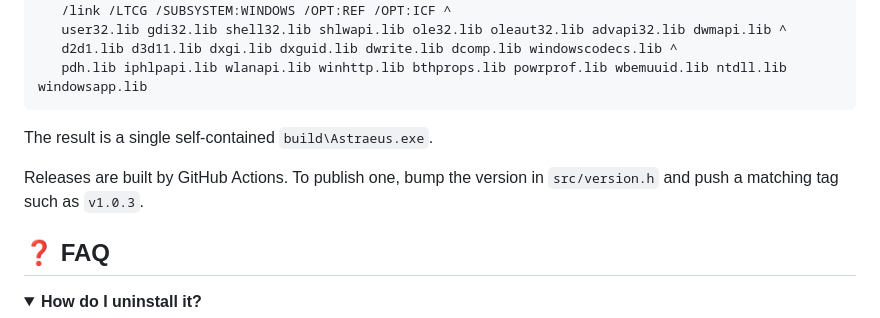
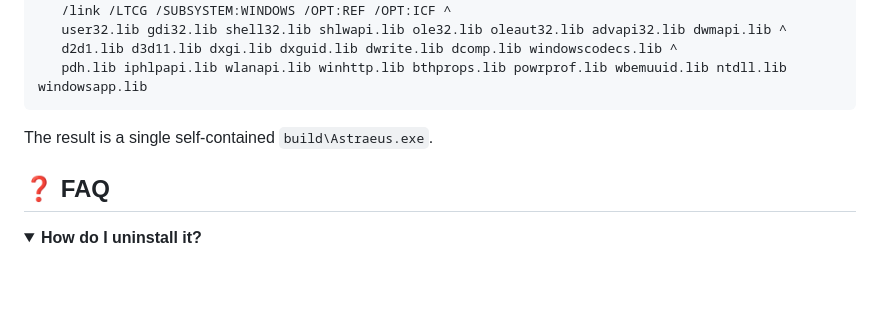
Before and after one commit to Icetist/Astraeus, a Markdown page: README.md, the part around the change. Drawn GitHub-style; folded sections open; blank space fills up the shorter version.

Commit message:
docs: trim build section

```diff
--- a/README.md
+++ b/README.md
@@ -153,8 +153,6 @@ cl /nologo /std:c++20 /O2 /GL /Gw /EHsc /MT /W4 /permissive- /utf-8 /MP ^
 
 The result is a single self-contained `build\Astraeus.exe`.
 
-Releases are built by GitHub Actions. To publish one, bump the version in `src/version.h` and push a matching tag such as `v1.0.3`.
-
 ## ❓ FAQ
 
 <details>
```
